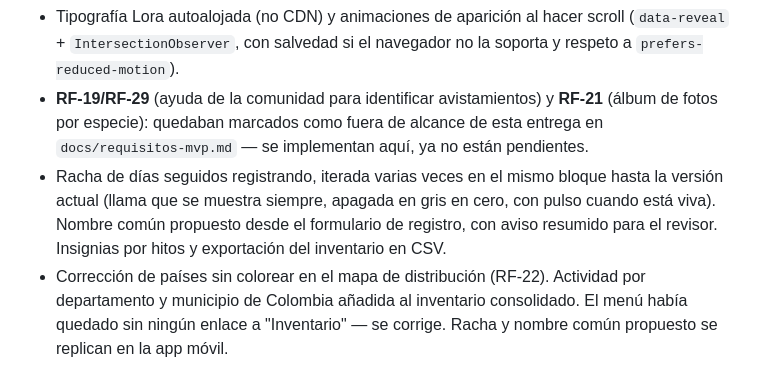
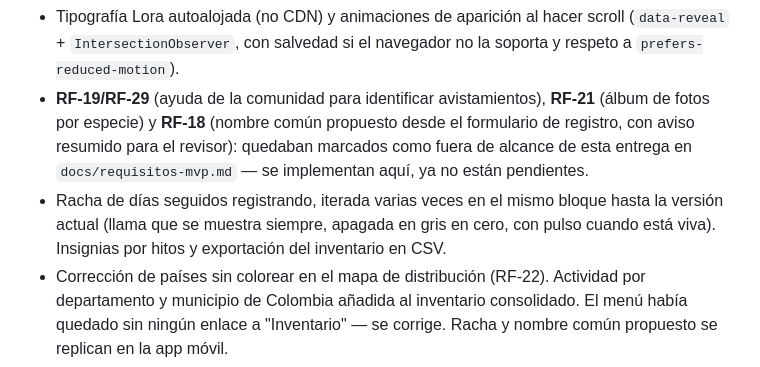
Before and after one commit to EmersonAngel/ojo-avizor, a Markdown page: docs/bitacora.md, the part around one of its changes. Rendered like a GitHub page.

Commit message:
corrige la bitácora: RF-18 ya estaba construido, no pendiente
La entrada del 21-22 de agosto documentaba el nombre común propuesto desde
el registro sin su código, y «Dónde queda el proyecto» seguía listando
RF-18 entre los pendientes deliberados — contradecía la propia entrada que
confirma la funcionalidad construida. Se agrega el código explícito RF-18
junto a RF-19/RF-29 y RF-21 en la entrada correspondiente, y se saca de la
lista de pendientes: quedan solo RF-20, RF-24 y RNF-12.

docs/requisitos-mvp.md no necesitaba corrección: su sección "Estado actual"
ya documentaba RF-18 como construido por excepción desde el 22/08/2026: la
tabla "Fuera del alcance" se mantiene deliberadamente como el alcance
original congelado del 9 de agosto, no como estado vivo — así lo explica el
propio documento.

```diff
--- a/docs/bitacora.md
+++ b/docs/bitacora.md
@@ -148,15 +148,15 @@ Bloque de trabajo más grande del proyecto hasta ahora:
 - Tipografía Lora autoalojada (no CDN) y animaciones de aparición al hacer
   scroll (`data-reveal` + `IntersectionObserver`, con salvedad si el
   navegador no la soporta y respeto a `prefers-reduced-motion`).
-- **RF-19/RF-29** (ayuda de la comunidad para identificar avistamientos) y
-  **RF-21** (álbum de fotos por especie): quedaban marcados como fuera de
-  alcance de esta entrega en `docs/requisitos-mvp.md` — se implementan
-  aquí, ya no están pendientes.
+- **RF-19/RF-29** (ayuda de la comunidad para identificar avistamientos),
+  **RF-21** (álbum de fotos por especie) y **RF-18** (nombre común propuesto
+  desde el formulario de registro, con aviso resumido para el revisor):
+  quedaban marcados como fuera de alcance de esta entrega en
+  `docs/requisitos-mvp.md` — se implementan aquí, ya no están pendientes.
 - Racha de días seguidos registrando, iterada varias veces en el mismo
   bloque hasta la versión actual (llama que se muestra siempre, apagada en
-  gris en cero, con pulso cuando está viva). Nombre común propuesto desde
-  el formulario de registro, con aviso resumido para el revisor. Insignias
-  por hitos y exportación del inventario en CSV.
+  gris en cero, con pulso cuando está viva). Insignias por hitos y
+  exportación del inventario en CSV.
 - Corrección de países sin colorear en el mapa de distribución (RF-22).
   Actividad por departamento y municipio de Colombia añadida al inventario
   consolidado. El menú había quedado sin ningún enlace a "Inventario" — se
```
Also changed, not shown: other parts of docs/bitacora.md (+3 -3 lines).
